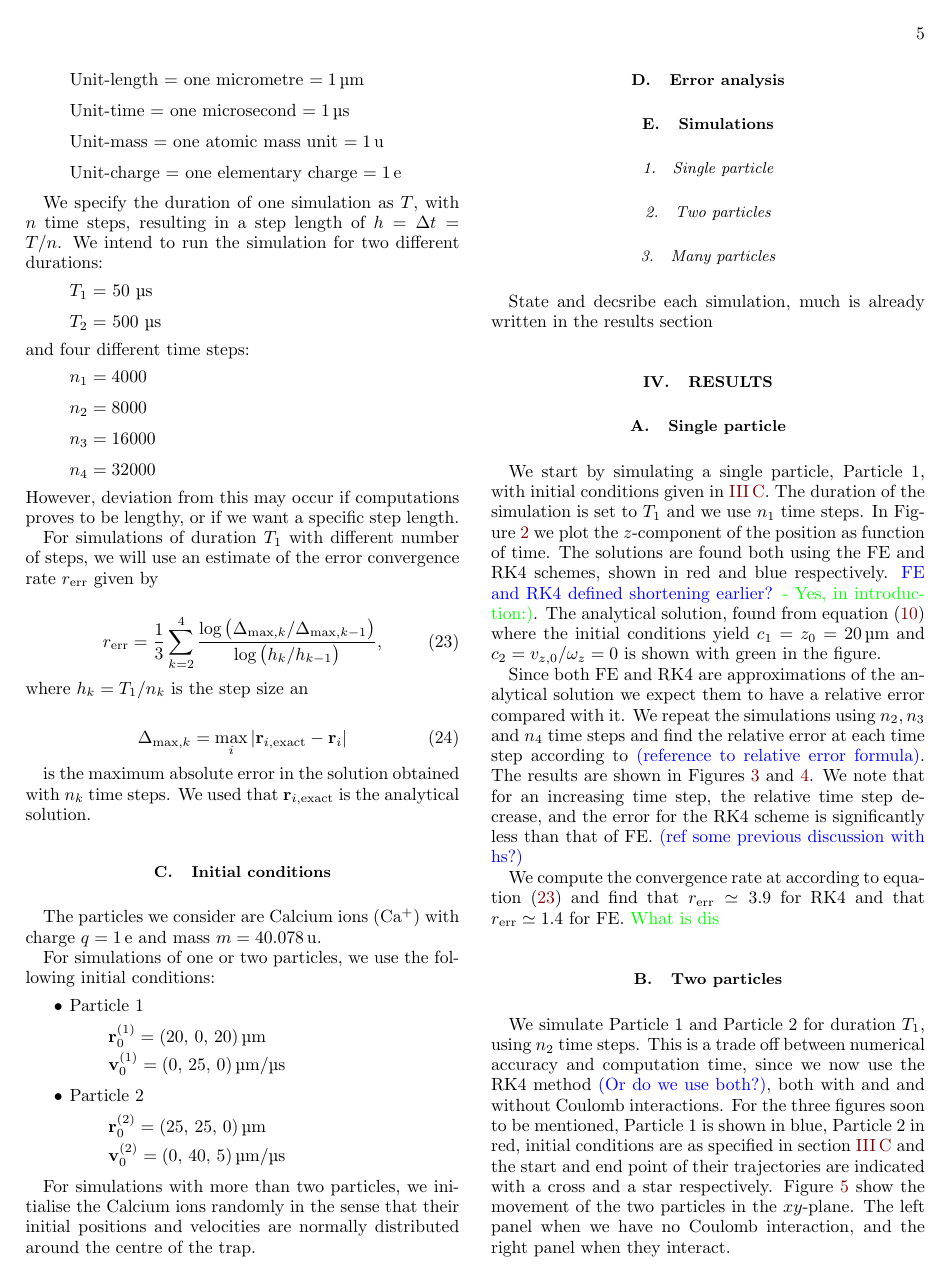
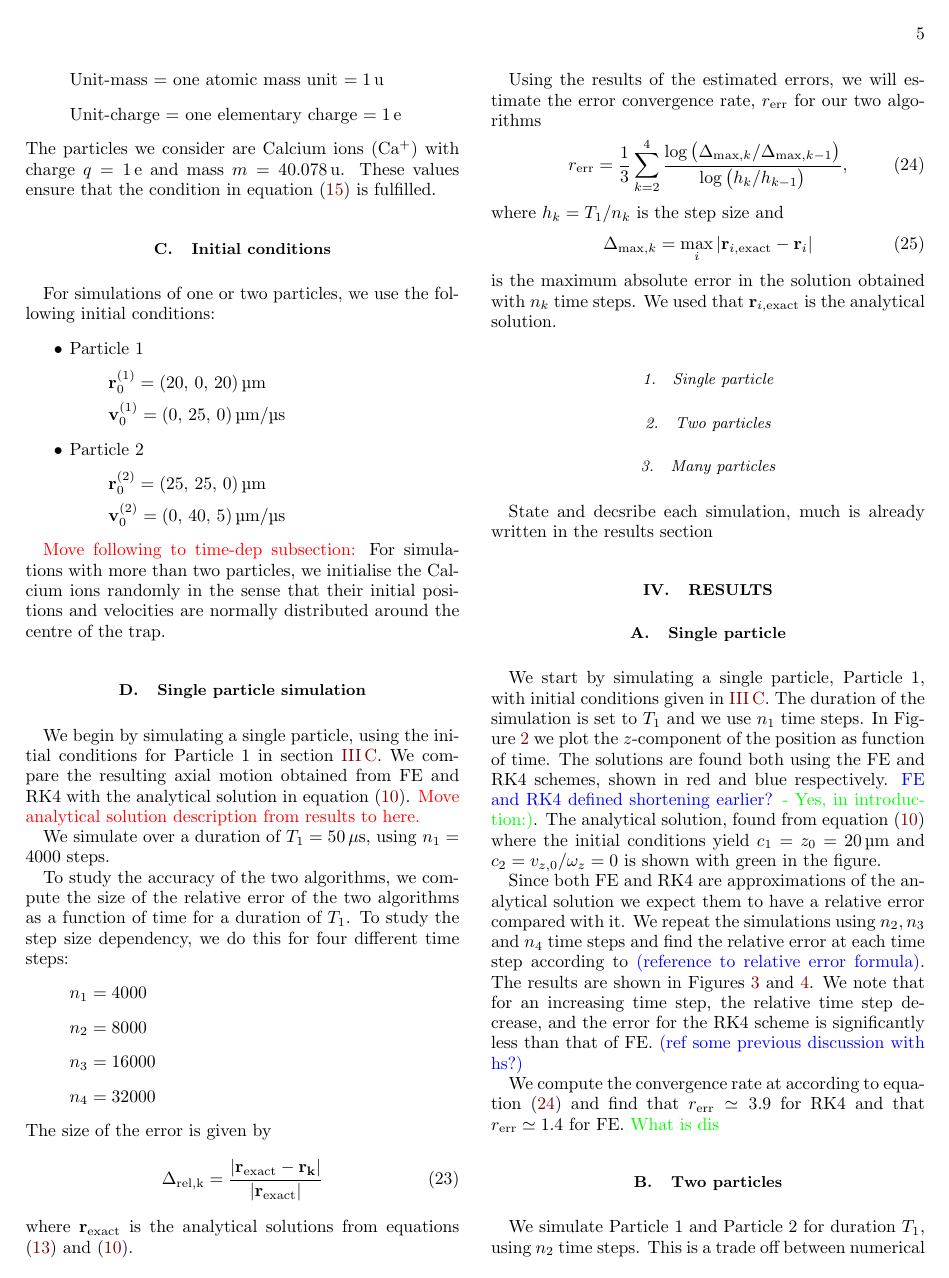
Before and after one commit to Vikenes/FYS4150, a LaTeX paper (project3/latex/project3.tex, which reads project3/latex/methods.tex): page 5 of 10. Compiled offline with pdfLaTeX.

Commit message:
restructured methods

```diff
--- a/project3/latex/methods.tex
+++ b/project3/latex/methods.tex
@@ -180,38 +176,10 @@ We convert all to this set of base units:
     \item[] Unit-mass $=$ one atomic mass unit $= 1\, \mathrm{u} $
     \item[] Unit-charge $=$ one elementary charge $= 1\, \mathrm{e} $
 \end{itemize}
+The particles we consider are Calcium ions (Ca$^+$) with charge $q=1 \,\mathrm{e}$ and mass $m = 40.078 \,\mathrm{u}$. These values ensure that the condition in equation \eqref{eq:p3_omega_constraints} is fulfilled.
 
-We specify the duration of one simulation as $T$, with $n$ time steps, resulting in a step length of $h = \Delta t = T/n$. We intend to run the simulation for two different durations:
-\begin{itemize}
-    \item[] $T_1 = $ 50 \textmu s
-    \item[] $T_2 = $ 500 \textmu s
-\end{itemize}
-and four different time steps:
-\begin{itemize}
-    \item[] $n_1 = 4000$
-    \item[] $n_2 = 8000$
-    \item[] $n_3 = 16000$
-    \item[] $n_4 = 32000$
-\end{itemize}
-However, deviation from this may occur if computations proves to be lengthy, or if we want a specific step length.
-
-For simulations of duration $T_1$ with different number of steps, we will use an estimate of the error convergence rate $r_\mathrm{err}$ given by
-
-\begin{equation}\label{eq:error_convergence_rate}
-    r_\mathrm{err} = \frac{1}{3} \sum_{k=2}^{4} \frac{\log{\big(\Delta_{\mathrm{max}, k} /\Delta_{\mathrm{max}, k-1}\big)}}{\log{\big(h_k/h_{k-1} \big)}},
-\end{equation}
-where $h_k =T_1/n_k$ is the step size an
-
-\begin{equation}\label{eq:abs_error}
-    \Delta_{\mathrm{max}, k} = \max_{i}\abs{\vec{r}_{i, \mathrm{exact}} - \vec{r}_i}
-\end{equation}
-
-is the maximum absolute error in the solution obtained with $n_k$ time steps. We used that $\vec{r}_{i, \mathrm{exact}}$ is the analytical solution.
 
 \subsection{Initial conditions}\label{sec:initial_conditions}
-
-The particles we consider are Calcium ions (Ca$^+$) with charge $q=1 \,\mathrm{e}$ and mass $m = 40.078 \,\mathrm{u}$.
-
 For simulations of one or two particles, we use the following initial conditions:
 \begin{itemize}
     \item Particle 1\label{item:initial_conditions_p1}
@@ -226,11 +194,50 @@ For simulations of one or two particles, we use the following initial conditions
     \end{itemize}
 \end{itemize}
 
-For simulations with more than two particles, we initialise the Calcium ions randomly in the sense that their initial positions and velocities are normally distributed around the centre of the trap.
 
-\subsection{Error analysis}\label{sec:error_analysis}
 
-\subsection{Simulations}\label{sec:simulation}
+
+\Vetle{Move following to time-dep subsection:} For simulations with more than two particles, we initialise the Calcium ions randomly in the sense that their initial positions and velocities are normally distributed around the centre of the trap.
+
+
+\subsection{Single particle simulation}\label{sec:simulation}
+We begin by simulating a single particle, using the initial conditions for Particle 1 in section \ref{sec:initial_conditions}. We compare the resulting axial motion obtained from FE and RK4 with the analytical solution in equation \eqref{eq:p1_diffeq_solution_z}. \Vetle{Move analytical solution description from results to here.}
+
+We simulate over a duration of $T_1=50\,\mathrm{\mu s}$, using $n_1=4000$ steps.
+
+To study the accuracy of the two algorithms, we compute the size of the relative error of the two algorithms as a function of time for a duration of $T_1$. To study the step size dependency, we do this for four different time steps:
+\begin{itemize}
+    \item[] $n_1 = 4000$
+    \item[] $n_2 = 8000$
+    \item[] $n_3 = 16000$
+    \item[] $n_4 = 32000$
+\end{itemize}
+The size of the error is given by
+\begin{equation}\label{eq:relative_error_size}
+    \Delta_\mathrm{rel,k} = \frac{\abs{\vec{r}_\mathrm{exact} - \vec{r_k}}}{\abs{\vec{r}_\mathrm{exact}}}
+\end{equation}
+where $\vec{r}_\mathrm{exact}$ is the analytical solutions from equations \eqref{eq:p3_f_general_solution} and \eqref{eq:p1_diffeq_solution_z}.
+
+
+% We specify the duration of one simulation as $T$, with $n$ time steps, resulting in a step length of $h = \Delta t = T/n$. We intend to run the simulation for two different durations:
+% \begin{itemize}
+%     \item[] $T_1 = $ 50 \textmu s
+%     \item[] $T_2 = $ 500 \textmu s
+% \end{itemize}
+% However, deviation from this may occur if computations proves to be lengthy, or if we want a specific step length.
+
+% For simulations of duration $T_1$ with different number of steps, we will use an estimate of the error convergence rate $r_\mathrm{err}$ given by
+
+Using the results of the estimated errors, we will estimate the error convergence rate, $r_\mathrm{err}$ for our two algorithms
+\begin{equation}\label{eq:error_convergence_rate}
+    r_\mathrm{err} = \frac{1}{3} \sum_{k=2}^{4} \frac{\log{\big(\Delta_{\mathrm{max}, k} /\Delta_{\mathrm{max}, k-1}\big)}}{\log{\big(h_k/h_{k-1} \big)}},
+\end{equation}
+where $h_k =T_1/n_k$ is the step size and
+\begin{equation}\label{eq:abs_error}
+    \Delta_{\mathrm{max}, k} = \max_{i}\abs{\vec{r}_{i, \mathrm{exact}} - \vec{r}_i}
+\end{equation}
+is the maximum absolute error in the solution obtained with $n_k$ time steps. We used that $\vec{r}_{i, \mathrm{exact}}$ is the analytical solution.
+
 \subsubsection{Single particle}
 
 \subsubsection{Two particles}
```
Also changed, not shown: project3/latex/methods.tex (12 more changed lines).
